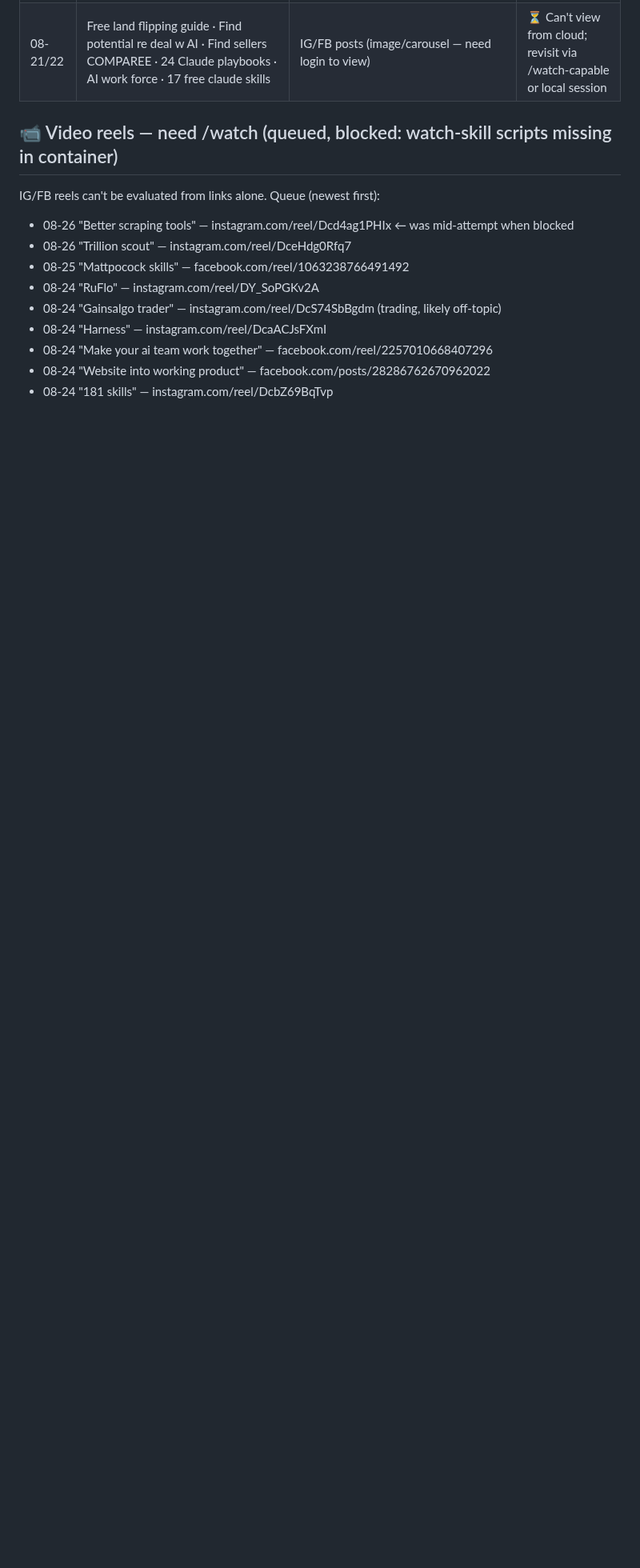
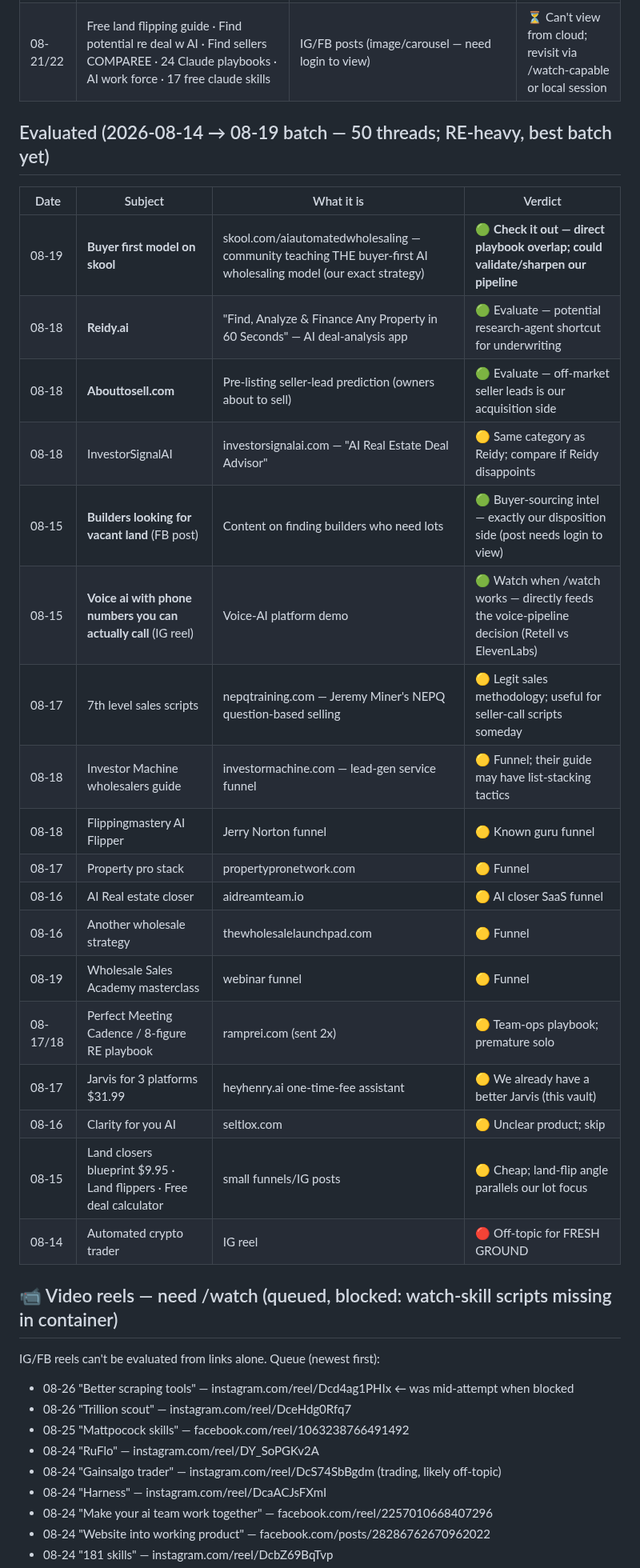
Before and after one commit to RifrafPro/C-Users-Admin-Desktop-Income-Notes, a Markdown page: vault/research-email-findings.md, the part around one of its changes. Shown at 80% size. GitHub-like rendering; blank space fills up the shorter version.

Commit message:
Research catalog: 08-14→08-19 batch — buyer-first Skool community, Reidy.ai, Abouttosell found; 125/200 done

```diff
--- a/vault/research-email-findings.md
+++ b/vault/research-email-findings.md
@@ -34,6 +34,29 @@ Legend: 🟢 = act on it · 🟡 = maybe/later · 🔴 = skip (with reason) ·
 | 08-22 | $27 rei system | FB-ad real-estate-investing system funnel, $27 tripwire | 🟡 Cheap but classic funnel; low priority |
 | 08-21 | Airbyte multipurpose | airbyte.com — open-source data-integration/ELT platform | 🟡 Real tool, but overkill at our scale; revisit if we ever need data pipelines |
 | 08-21/22 | Free land flipping guide · Find potential re deal w AI · Find sellers COMPAREE · 24 Claude playbooks · AI work force · 17 free claude skills | IG/FB posts (image/carousel — need login to view) | ⏳ Can't view from cloud; revisit via /watch-capable or local session |
+
+## Evaluated (2026-08-14 → 08-19 batch — 50 threads; RE-heavy, best batch yet)
+
+| Date | Subject | What it is | Verdict |
+|---|---|---|---|
+| 08-19 | **Buyer first model on skool** | skool.com/aiautomatedwholesaling — community teaching THE buyer-first AI wholesaling model (our exact strategy) | 🟢 **Check it out — direct playbook overlap; could validate/sharpen our pipeline** |
+| 08-18 | **Reidy.ai** | "Find, Analyze & Finance Any Property in 60 Seconds" — AI deal-analysis app | 🟢 Evaluate — potential research-agent shortcut for underwriting |
+| 08-18 | **Abouttosell.com** | Pre-listing seller-lead prediction (owners about to sell) | 🟢 Evaluate — off-market seller leads is our acquisition side |
+| 08-18 | InvestorSignalAI | investorsignalai.com — "AI Real Estate Deal Advisor" | 🟡 Same category as Reidy; compare if Reidy disappoints |
+| 08-15 | **Builders looking for vacant land** (FB post) | Content on finding builders who need lots | 🟢 Buyer-sourcing intel — exactly our disposition side (post needs login to view) |
+| 08-15 | **Voice ai with phone numbers you can actually call** (IG reel) | Voice-AI platform demo | 🟢 Watch when /watch works — directly feeds the voice-pipeline decision (Retell vs ElevenLabs) |
+| 08-17 | 7th level sales scripts | nepqtraining.com — Jeremy Miner's NEPQ question-based selling | 🟡 Legit sales methodology; useful for seller-call scripts someday |
+| 08-18 | Investor Machine wholesalers guide | investormachine.com — lead-gen service funnel | 🟡 Funnel; their guide may have list-stacking tactics |
+| 08-18 | Flippingmastery AI Flipper | Jerry Norton funnel | 🟡 Known guru funnel |
+| 08-17 | Property pro stack | propertypronetwork.com | 🟡 Funnel |
+| 08-16 | AI Real estate closer | aidreamteam.io | 🟡 AI closer SaaS funnel |
+| 08-16 | Another wholesale strategy | thewholesalelaunchpad.com | 🟡 Funnel |
+| 08-19 | Wholesale Sales Academy masterclass | webinar funnel | 🟡 Funnel |
+| 08-17/18 | Perfect Meeting Cadence / 8-figure RE playbook | ramprei.com (sent 2x) | 🟡 Team-ops playbook; premature solo |
+| 08-17 | Jarvis for 3 platforms $31.99 | heyhenry.ai one-time-fee assistant | 🟡 We already have a better Jarvis (this vault) |
+| 08-16 | Clarity for you AI | seltlox.com | 🟡 Unclear product; skip |
+| 08-15 | Land closers blueprint $9.95 · Land flippers · Free deal calculator | small funnels/IG posts | 🟡 Cheap; land-flip angle parallels our lot focus |
+| 08-14 | Automated crypto trader | IG reel | 🔴 Off-topic for FRESH GROUND |
 
 ## 📹 Video reels — need /watch (queued, blocked: watch-skill scripts missing in container)
 IG/FB reels can't be evaluated from links alone. Queue (newest first):
```
Also changed, not shown: other parts of vault/research-email-findings.md (+12 -2 lines).
